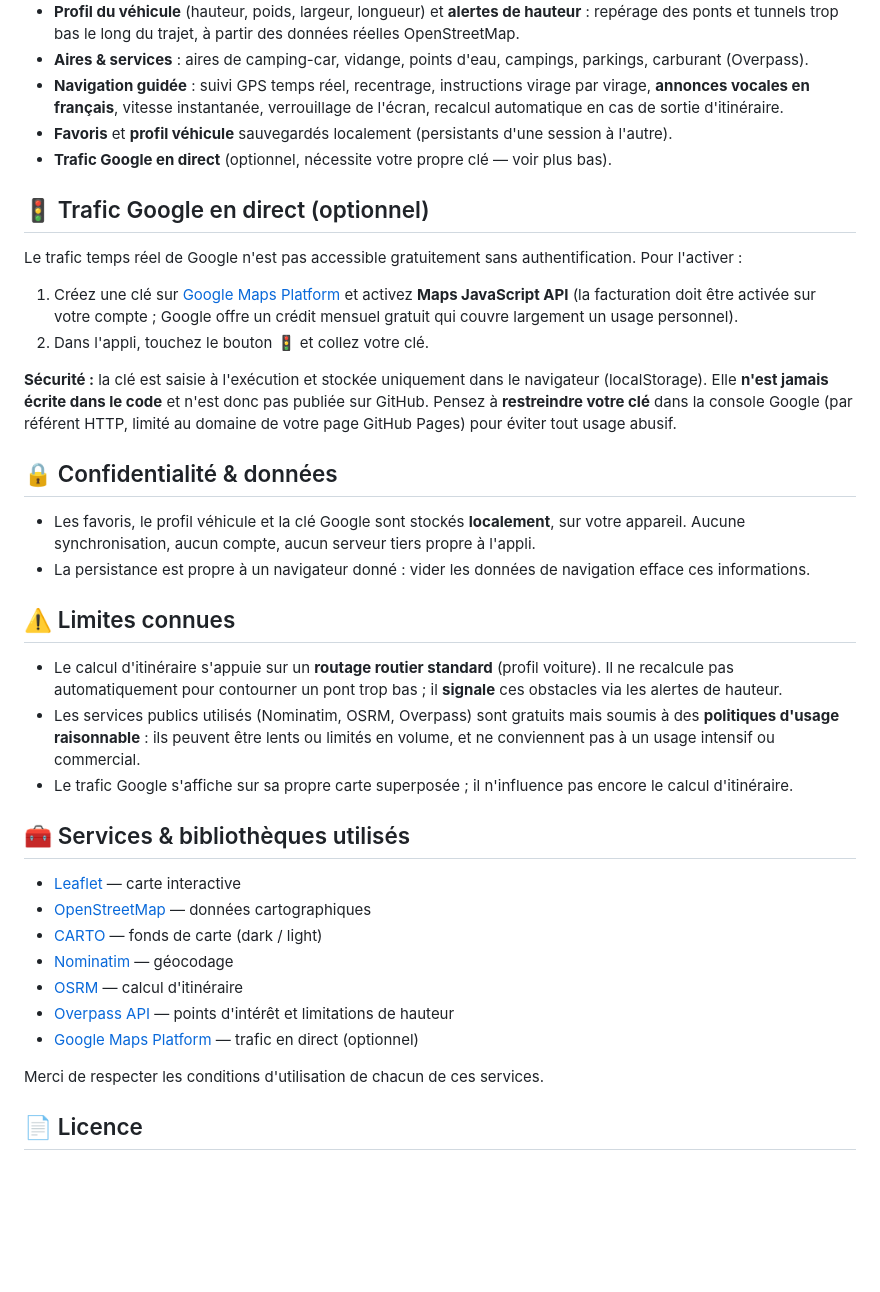
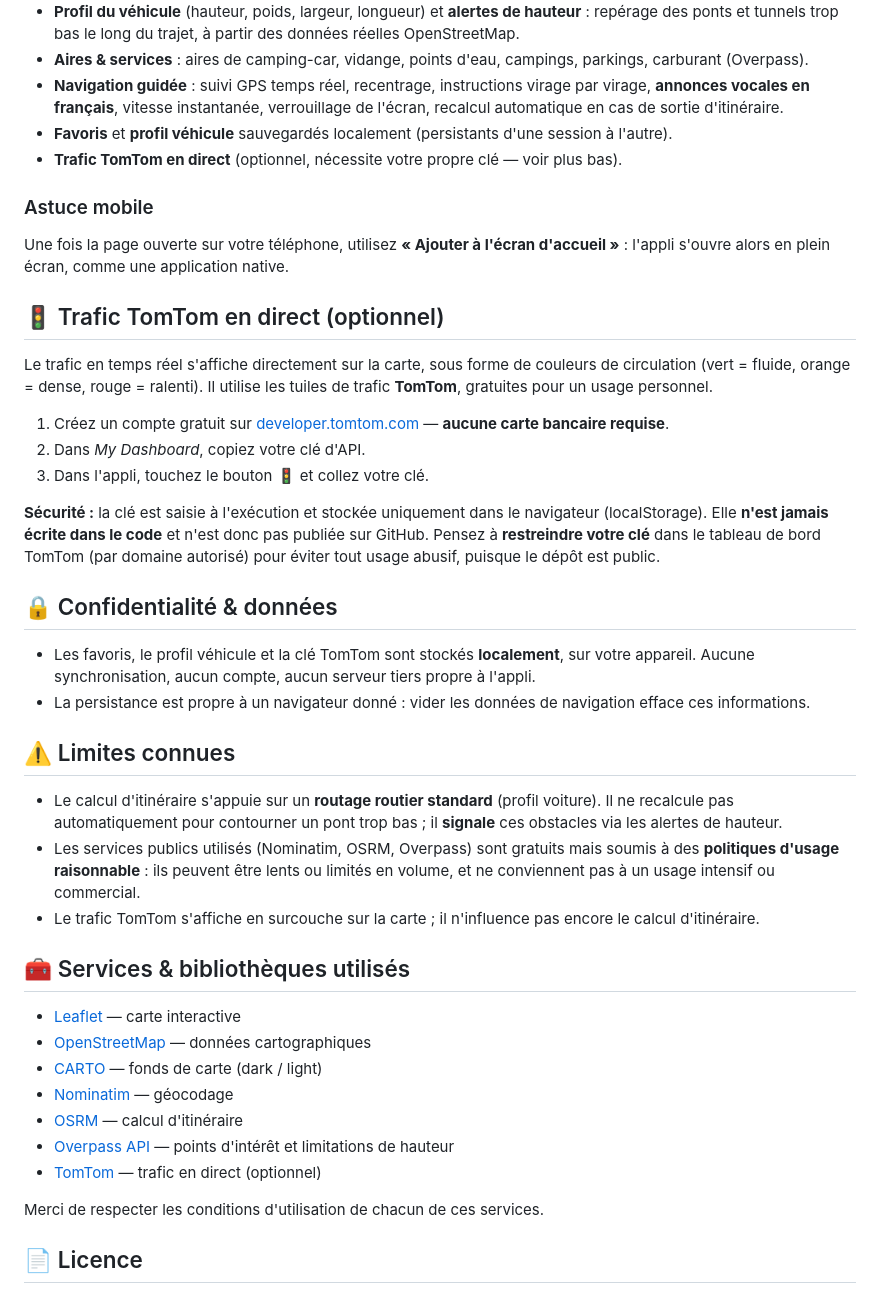
Before and after one commit to olischie/campnav, a Markdown page: README.md, the part around the change. Rendered like a GitHub page; blank space fills up the shorter version.

```diff
--- a/README.md
+++ b/README.md
@@ -11,27 +11,32 @@ Application web de navigation pensée pour les camping-cars, **optimisée mobile
 - **Aires & services** : aires de camping-car, vidange, points d'eau, campings, parkings, carburant (Overpass).
 - **Navigation guidée** : suivi GPS temps réel, recentrage, instructions virage par virage, **annonces vocales en français**, vitesse instantanée, verrouillage de l'écran, recalcul automatique en cas de sortie d'itinéraire.
 - **Favoris** et **profil véhicule** sauvegardés localement (persistants d'une session à l'autre).
-- **Trafic Google en direct** (optionnel, nécessite votre propre clé — voir plus bas).
+- **Trafic TomTom en direct** (optionnel, nécessite votre propre clé — voir plus bas).
 
-## 🚦 Trafic Google en direct (optionnel)
 
-Le trafic temps réel de Google n'est pas accessible gratuitement sans authentification. Pour l'activer :
+### Astuce mobile
+Une fois la page ouverte sur votre téléphone, utilisez **« Ajouter à l'écran d'accueil »** : l'appli s'ouvre alors en plein écran, comme une application native.
 
-1. Créez une clé sur [Google Maps Platform](https://console.cloud.google.com/google/maps-apis) et activez **Maps JavaScript API** (la facturation doit être activée sur votre compte ; Google offre un crédit mensuel gratuit qui couvre largement un usage personnel).
-2. Dans l'appli, touchez le bouton **🚦** et collez votre clé.
+## 🚦 Trafic TomTom en direct (optionnel)
 
-**Sécurité :** la clé est saisie à l'exécution et stockée uniquement dans le navigateur (localStorage). Elle **n'est jamais écrite dans le code** et n'est donc pas publiée sur GitHub. Pensez à **restreindre votre clé** dans la console Google (par référent HTTP, limité au domaine de votre page GitHub Pages) pour éviter tout usage abusif.
+Le trafic en temps réel s'affiche directement sur la carte, sous forme de couleurs de circulation (vert = fluide, orange = dense, rouge = ralenti). Il utilise les tuiles de trafic **TomTom**, gratuites pour un usage personnel.
+
+1. Créez un compte gratuit sur [developer.tomtom.com](https://developer.tomtom.com/) — **aucune carte bancaire requise**.
+2. Dans *My Dashboard*, copiez votre clé d'API.
+3. Dans l'appli, touchez le bouton **🚦** et collez votre clé.
+
+**Sécurité :** la clé est saisie à l'exécution et stockée uniquement dans le navigateur (localStorage). Elle **n'est jamais écrite dans le code** et n'est donc pas publiée sur GitHub. Pensez à **restreindre votre clé** dans le tableau de bord TomTom (par domaine autorisé) pour éviter tout usage abusif, puisque le dépôt est public.
 
 ## 🔒 Confidentialité & données
 
-- Les favoris, le profil véhicule et la clé Google sont stockés **localement**, sur votre appareil. Aucune synchronisation, aucun compte, aucun serveur tiers propre à l'appli.
+- Les favoris, le profil véhicule et la clé TomTom sont stockés **localement**, sur votre appareil. Aucune synchronisation, aucun compte, aucun serveur tiers propre à l'appli.
 - La persistance est propre à un navigateur donné : vider les données de navigation efface ces informations.
 
 ## ⚠️ Limites connues
 
 - Le calcul d'itinéraire s'appuie sur un **routage routier standard** (profil voiture). Il ne recalcule pas automatiquement pour contourner un pont trop bas ; il **signale** ces obstacles via les alertes de hauteur.
 - Les services publics utilisés (Nominatim, OSRM, Overpass) sont gratuits mais soumis à des **politiques d'usage raisonnable** : ils peuvent être lents ou limités en volume, et ne conviennent pas à un usage intensif ou commercial.
-- Le trafic Google s'affiche sur sa propre carte superposée ; il n'influence pas encore le calcul d'itinéraire.
+- Le trafic TomTom s'affiche en surcouche sur la carte ; il n'influence pas encore le calcul d'itinéraire.
 
 ## 🧰 Services & bibliothèques utilisés
 
@@ -41,7 +46,7 @@ Le trafic temps réel de Google n'est pas accessible gratuitement sans authentif
 - [Nominatim](https://nominatim.org/) — géocodage
 - [OSRM](http://project-osrm.org/) — calcul d'itinéraire
 - [Overpass API](https://overpass-api.de/) — points d'intérêt et limitations de hauteur
-- [Google Maps Platform](https://developers.google.com/maps) — trafic en direct (optionnel)
+- [TomTom](https://developer.tomtom.com/) — trafic en direct (optionnel)
 
 Merci de respecter les conditions d'utilisation de chacun de ces services.
 
```
